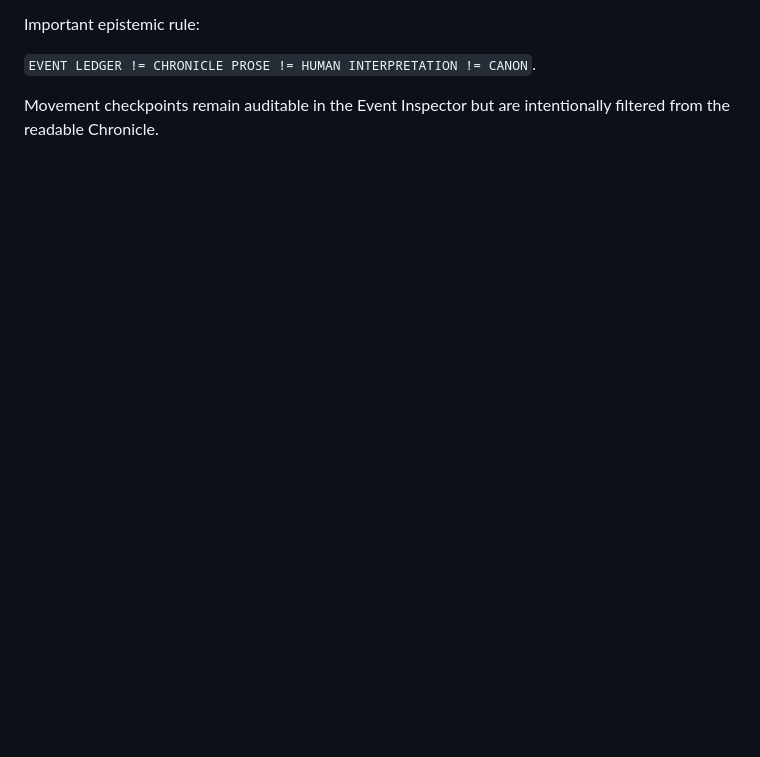
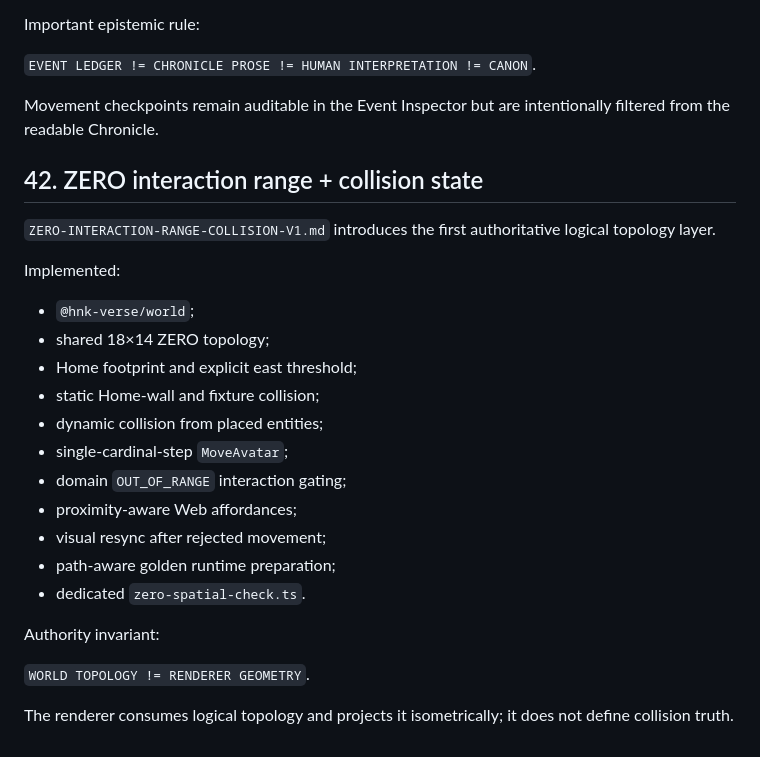
Before and after one commit to tehknesolutions/HNK-VERSE, a Markdown page: docs/gdd/HNK-VERSE-GDD-V0.1.md, the part around the change. Drawn GitHub-style; blank space fills up the shorter version.

Commit message:
docs(gdd): link ZERO interaction range collision v1

```diff
--- a/docs/gdd/HNK-VERSE-GDD-V0.1.md
+++ b/docs/gdd/HNK-VERSE-GDD-V0.1.md
@@ -848,3 +848,28 @@ Important epistemic rule:
 `EVENT LEDGER != CHRONICLE PROSE != HUMAN INTERPRETATION != CANON`.
 
 Movement checkpoints remain auditable in the Event Inspector but are intentionally filtered from the readable Chronicle.
+
+
+## 42. ZERO interaction range + collision state
+
+`ZERO-INTERACTION-RANGE-COLLISION-V1.md` introduces the first authoritative logical topology layer.
+
+Implemented:
+
+- `@hnk-verse/world`;
+- shared 18×14 ZERO topology;
+- Home footprint and explicit east threshold;
+- static Home-wall and fixture collision;
+- dynamic collision from placed entities;
+- single-cardinal-step `MoveAvatar`;
+- domain `OUT_OF_RANGE` interaction gating;
+- proximity-aware Web affordances;
+- visual resync after rejected movement;
+- path-aware golden runtime preparation;
+- dedicated `zero-spatial-check.ts`.
+
+Authority invariant:
+
+`WORLD TOPOLOGY != RENDERER GEOMETRY`.
+
+The renderer consumes logical topology and projects it isometrically; it does not define collision truth.
```
